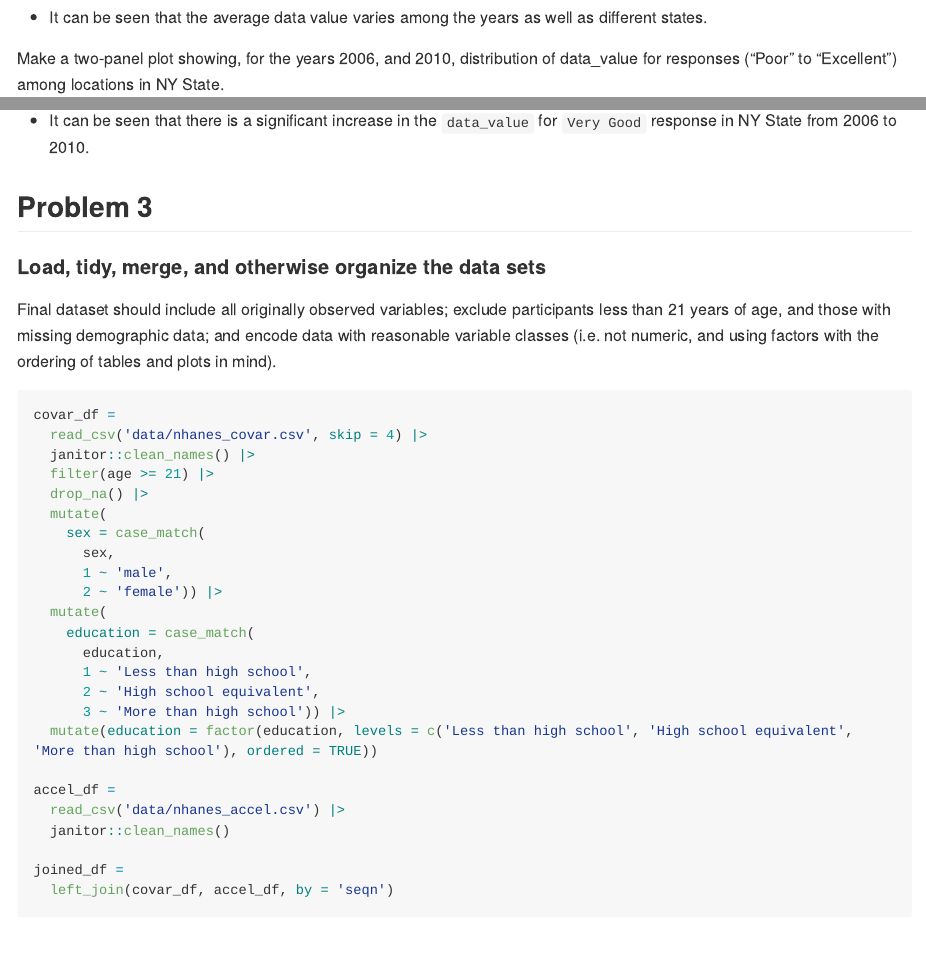
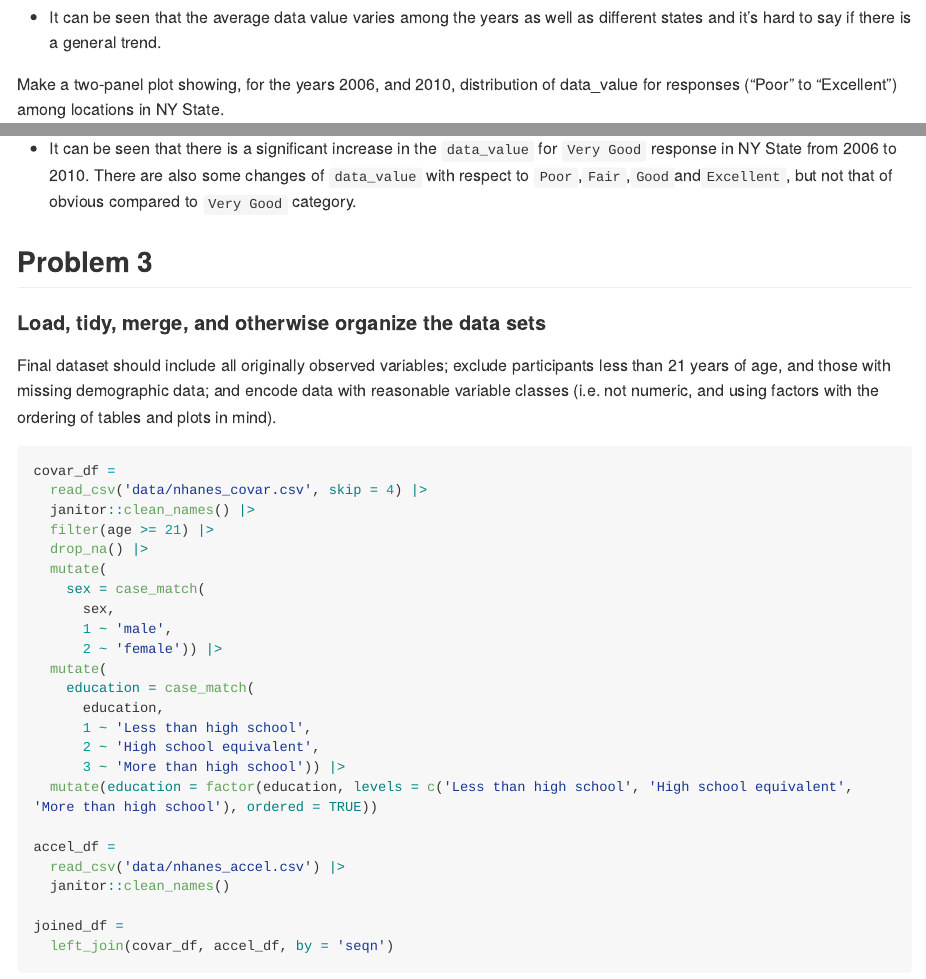
Before and after one commit to Yuzhe3676/p8105_hw3_yh3676, an R Markdown document (p8105_hw3_yh3676.Rmd): the page in a window 1100 px wide, from 5010 px down, and a second part further down, joined at a grey line. The pictures show the output file p8105_hw3_yh3676.md that the author committed with the source, drawn offline in the style of GitHub; long lines of code are wrapped.

Commit message:
Final Version

````diff
--- a/p8105_hw3_yh3676.Rmd
+++ b/p8105_hw3_yh3676.Rmd
@@ -160,7 +160,7 @@ excellent_df |>
 theme(legend.position = "right")
 ```
 
-* It can be seen that the average data value varies among the years as well as different states.
+* It can be seen that the average data value varies among the years as well as different states and it's hard to say if there is a general trend.
 
 Make a two-panel plot showing, for the years 2006, and 2010, distribution of data_value for responses (“Poor” to “Excellent”) among locations in NY State.
 ```{r}
@@ -175,7 +175,7 @@ brfss_df |>
   theme_bw()
 ```
 
-* It can be seen that there is a significant increase in the `data_value` for `Very Good` response in NY State from 2006 to 2010.
+* It can be seen that there is a significant increase in the `data_value` for `Very Good` response in NY State from 2006 to 2010. There are also some changes of `data_value` with respect to `Poor`,`Fair`,`Good`and`Excellent`, but not that of obvious compared to `Very Good` category.
 
 
 ## Problem 3
````
Also changed, not shown: p8105_hw3_yh3676.md.
